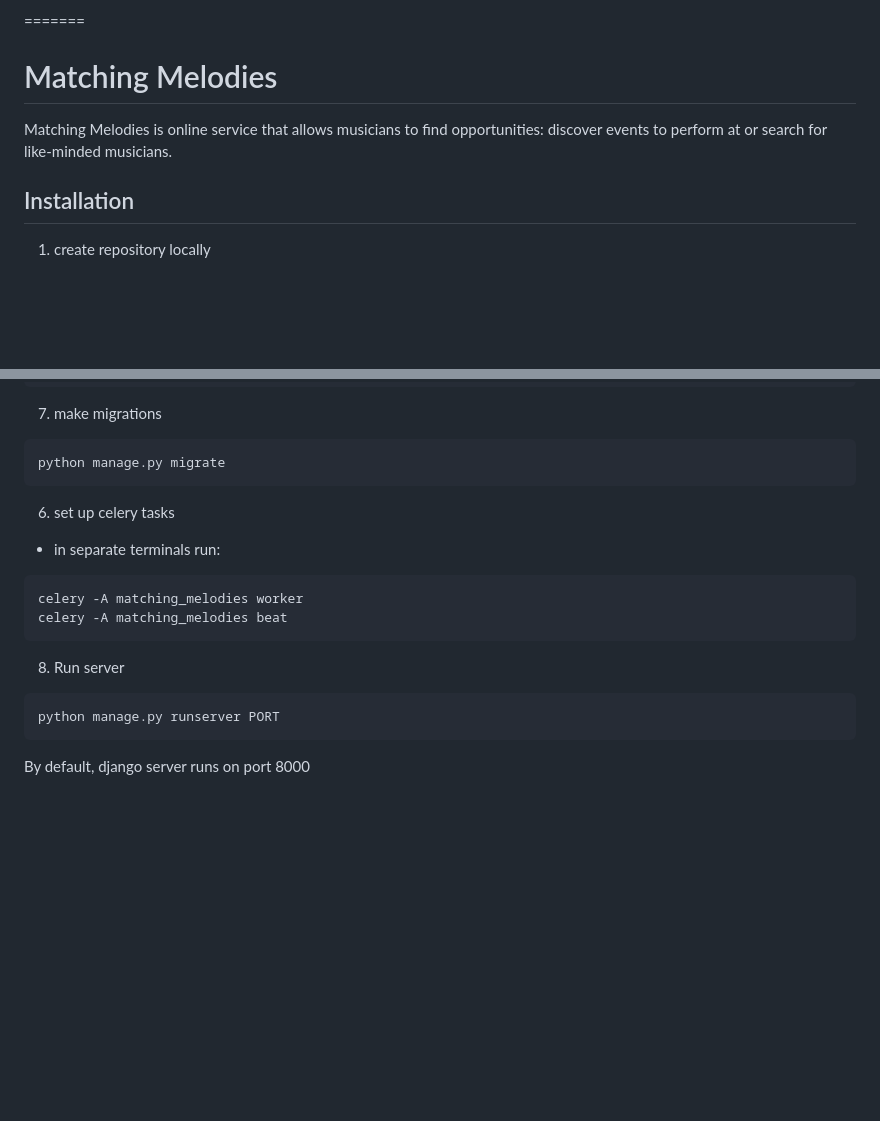
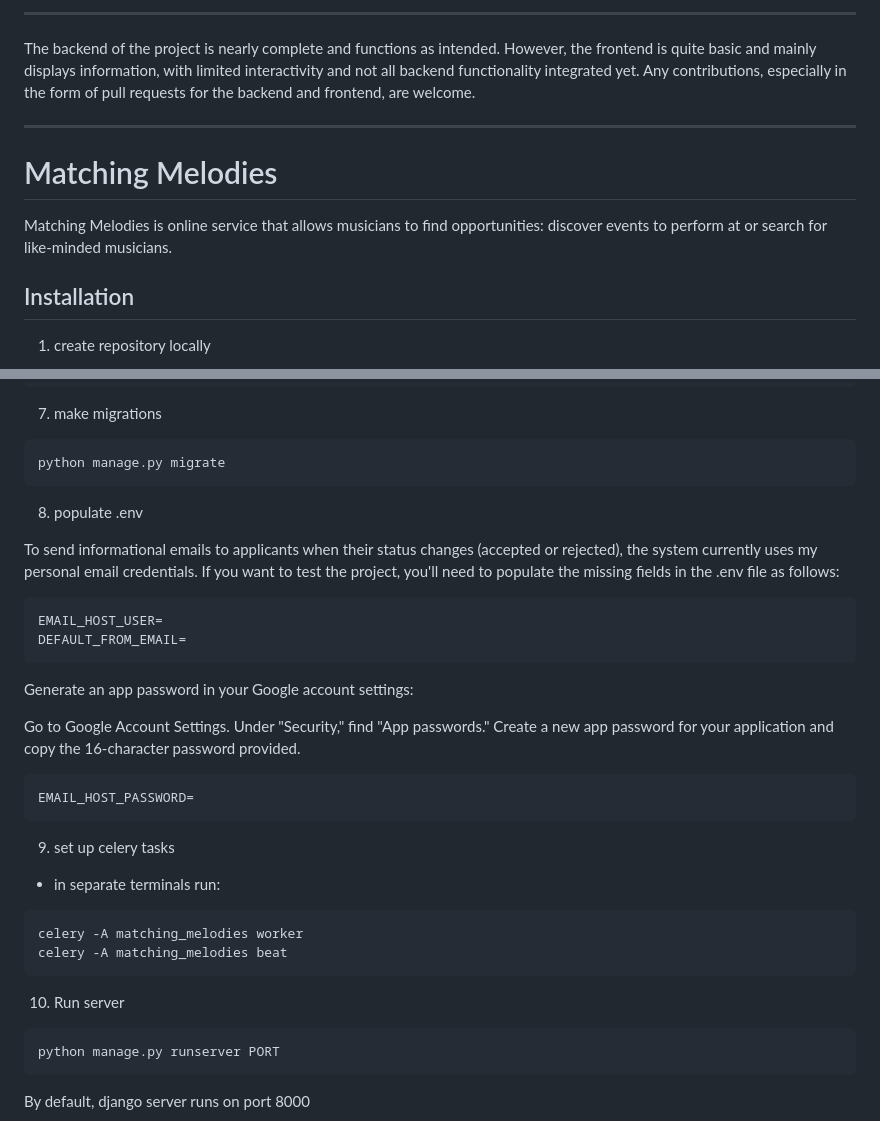
Before and after one commit to mamula2023/matching_melodies, a Markdown page: README.md, 2 parts joined by grey strips. Drawn GitHub-style; blank space fills up the shorter version.

````diff
--- a/README.md
+++ b/README.md
@@ -1,8 +1,10 @@
-=======
+***
+The backend of the project is nearly complete and functions as intended. However, the frontend is quite basic and mainly displays information, with limited interactivity and not all backend functionality integrated yet. Any contributions, especially in the form of pull requests for the backend and frontend, are welcome.
+***
+
 # Matching Melodies
 
 Matching Melodies is online service that allows musicians to find opportunities: discover events to perform at or search for like-minded musicians.
-
 
 ## Installation
 
@@ -49,15 +51,32 @@ Matching Melodies is online service that allows musicians to find opportunities:
   ```
   python manage.py migrate
   ```
+8. populate .env
 
-6. set up celery tasks
+  To send informational emails to applicants when their status changes (accepted or rejected),
+  the system currently uses my personal email credentials.
+  If you want to test the project, you'll need to populate the missing fields in the .env file as follows:
+  ```
+  EMAIL_HOST_USER=
+  DEFAULT_FROM_EMAIL=
+  ```
+   Generate an app password in your Google account settings:
+
+   Go to Google Account Settings.
+   Under "Security," find "App passwords."
+   Create a new app password for your application and copy the 16-character password provided.
+   ```
+   EMAIL_HOST_PASSWORD=
+   ```
+
+9. set up celery tasks
   * in separate terminals run:
   ```
   celery -A matching_melodies worker
   celery -A matching_melodies beat
   ```
 
-8. Run server
+10. Run server
   ```
   python manage.py runserver PORT
   ```
````
